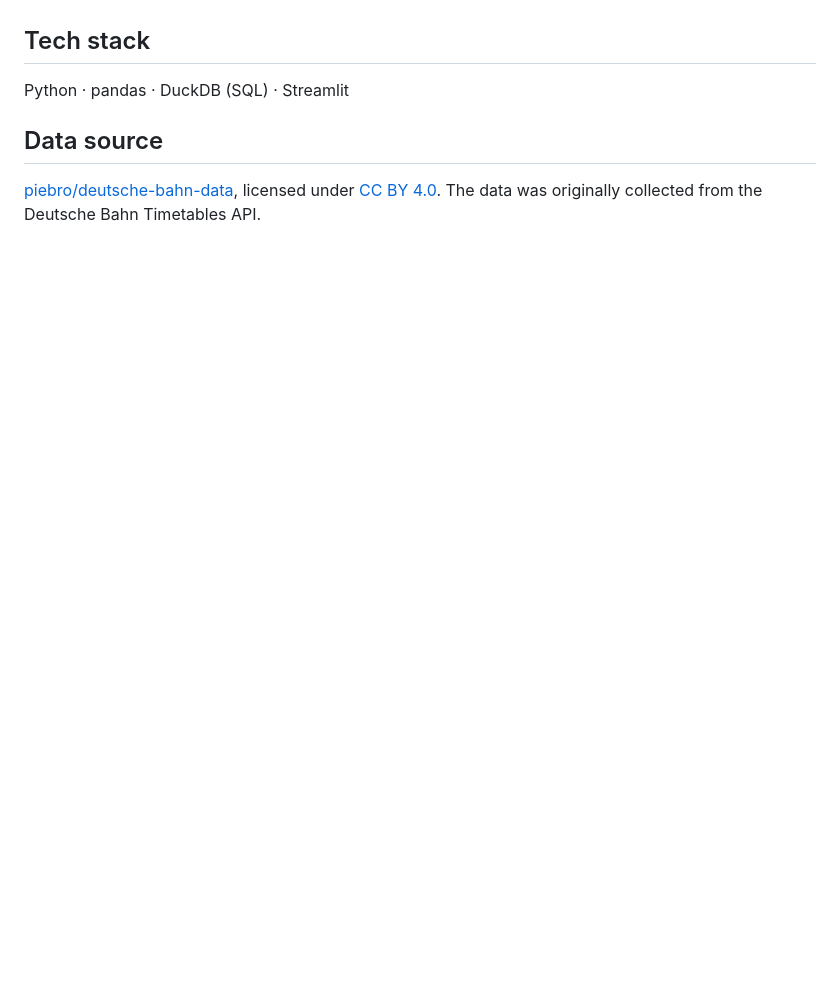
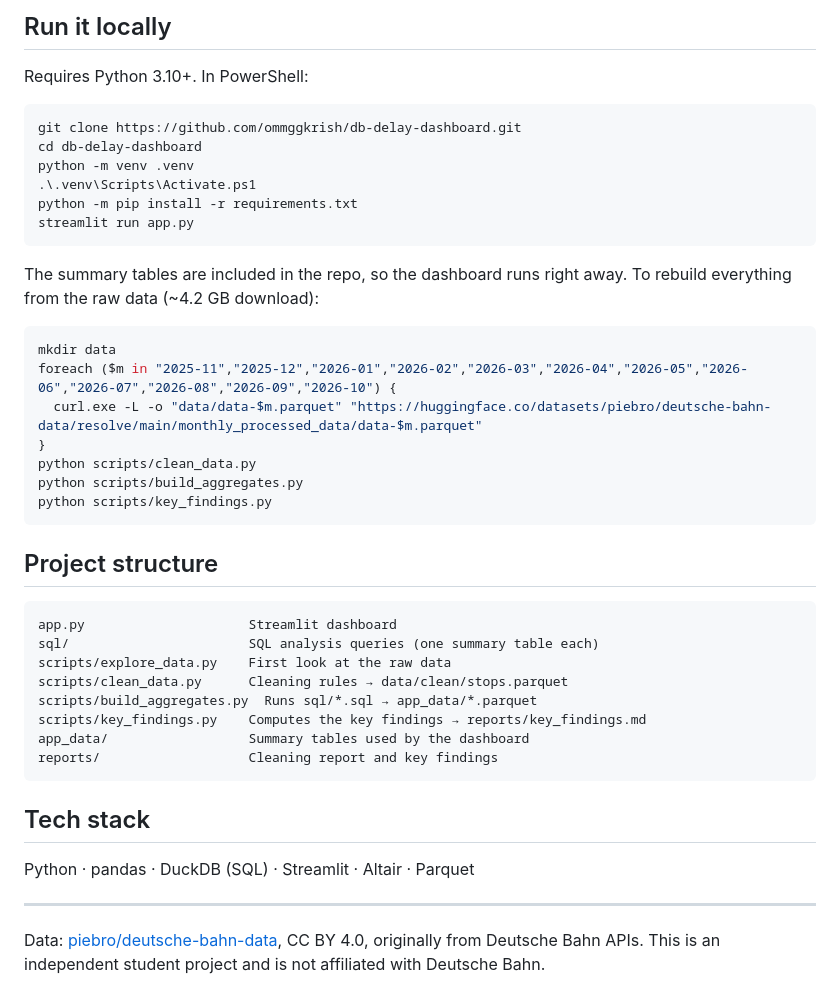
Before and after one commit to ommggkrish/db-delay-dashboard, a Markdown page: README.md, the part around one of its changes. Rendered like a GitHub page; blank space fills up the shorter version.

````diff
--- a/README.md
+++ b/README.md
@@ -13,8 +90,47 @@ An interactive dashboard that analyses German train delays using open data from
+## Run it locally
+
+Requires Python 3.10+. In PowerShell:
+
+```powershell
+git clone https://github.com/ommggkrish/db-delay-dashboard.git
+cd db-delay-dashboard
+python -m venv .venv
+.\.venv\Scripts\Activate.ps1
+python -m pip install -r requirements.txt
+streamlit run app.py
+```
+
+The summary tables are included in the repo, so the dashboard runs right away.
+To rebuild everything from the raw data (~4.2 GB download):
+
+```powershell
+mkdir data
+foreach ($m in "2025-11","2025-12","2026-01","2026-02","2026-03","2026-04","2026-05","2026-06","2026-07","2026-08","2026-09","2026-10") {
+  curl.exe -L -o "data/data-$m.parquet" "https://huggingface.co/datasets/piebro/deutsche-bahn-data/resolve/main/monthly_processed_data/data-$m.parquet"
+}
+python scripts/clean_data.py
+python scripts/build_aggregates.py
+python scripts/key_findings.py
+```
+
+## Project structure
+
+```
+app.py                     Streamlit dashboard
+sql/                       SQL analysis queries (one summary table each)
+scripts/explore_data.py    First look at the raw data
+scripts/clean_data.py      Cleaning rules → data/clean/stops.parquet
+scripts/build_aggregates.py  Runs sql/*.sql → app_data/*.parquet
+scripts/key_findings.py    Computes the key findings → reports/key_findings.md
+app_data/                  Summary tables used by the dashboard
+reports/                   Cleaning report and key findings
+```
 
 ## Tech stack
-Python · pandas · DuckDB (SQL) · Streamlit
 
-## Data source
-[piebro/deutsche-bahn-data](https://huggingface.co/datasets/piebro/deutsche-bahn-data), licensed under
-[CC BY 4.0](https://creativecommons.org/licenses/by/4.0/). The data was originally collected from the
-Deutsche Bahn Timetables API.
+Python · pandas · DuckDB (SQL) · Streamlit · Altair · Parquet
+
+---
+
+Data: [piebro/deutsche-bahn-data](https://huggingface.co/datasets/piebro/deutsche-bahn-data), CC BY 4.0, originally from Deutsche Bahn APIs.
+This is an independent student project and is not affiliated with Deutsche Bahn.
````
Also changed, not shown: other parts of README.md (+86 -9 lines), docs/overview.png (added), docs/trends.jpg (added), docs/worst_routes.jpg (added).
